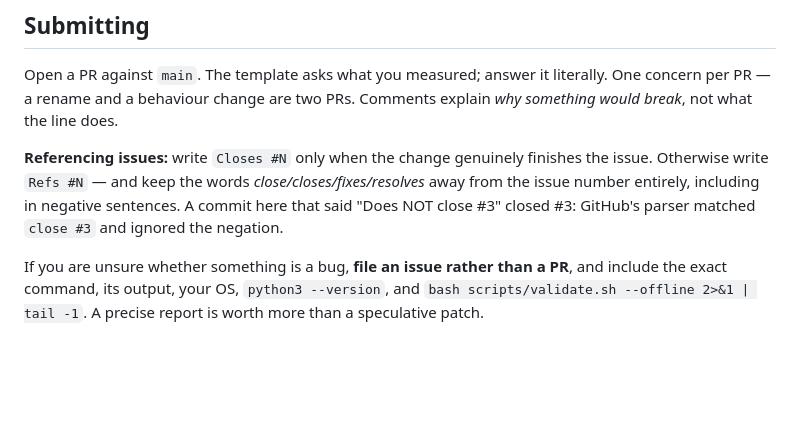
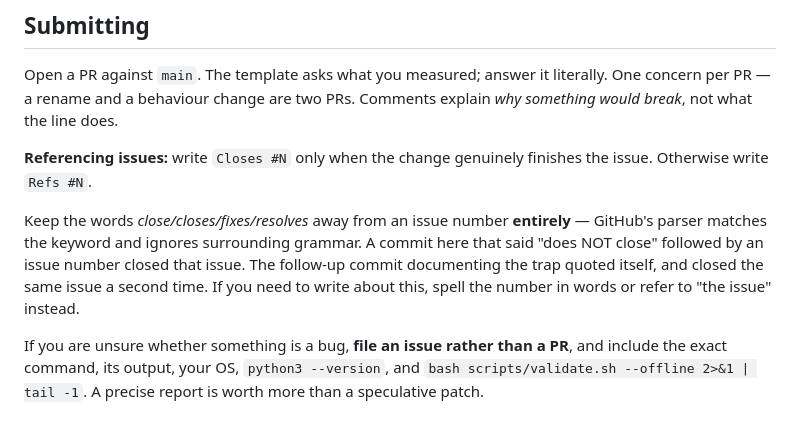
Before and after one commit to jellologic/claude-code-muse, a Markdown page: AGENTS.md, the part around the change. Rendered like a GitHub page; blank space fills up the shorter version.

Commit message:
docs: the closing-keyword warning re-triggered the bug it documented
The previous commit quoted the offending phrase verbatim, keyword and issue number
intact, and so closed the same issue a second time. Both guides now say to keep those
words away from an issue number entirely and to spell the number in words when writing
about it -- and neither contains a live reference of that shape.

```diff
--- a/AGENTS.md
+++ b/AGENTS.md
@@ -89,10 +89,13 @@ concern per PR — a rename and a behaviour change are two PRs. Comments explain
 something would break*, not what the line does.
 
 **Referencing issues:** write `Closes #N` only when the change genuinely finishes the
-issue. Otherwise write `Refs #N` — and keep the words *close/closes/fixes/resolves* away
-from the issue number entirely, including in negative sentences. A commit here that said
-"Does NOT close #3" closed #3: GitHub's parser matched `close #3` and ignored the
-negation.
+issue. Otherwise write `Refs #N`.
+
+Keep the words *close/closes/fixes/resolves* away from an issue number **entirely** —
+GitHub's parser matches the keyword and ignores surrounding grammar. A commit here that
+said "does NOT close" followed by an issue number closed that issue. The follow-up commit
+documenting the trap quoted itself, and closed the same issue a second time. If you need
+to write about this, spell the number in words or refer to "the issue" instead.
 
 If you are unsure whether something is a bug, **file an issue rather than a PR**, and
 include the exact command, its output, your OS, `python3 --version`, and
```
Also changed, not shown: CONTRIBUTING.md (+4 -2 lines).
